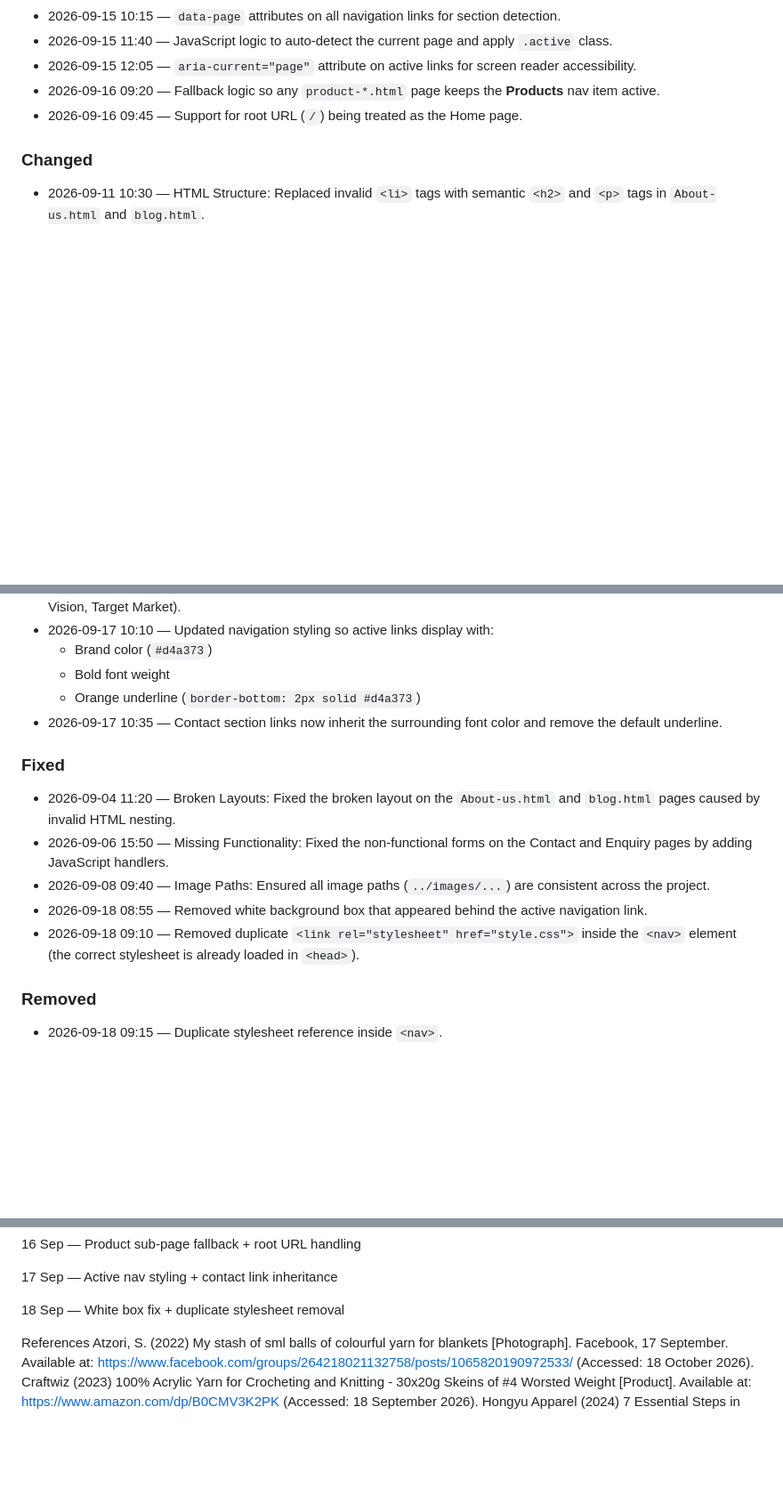
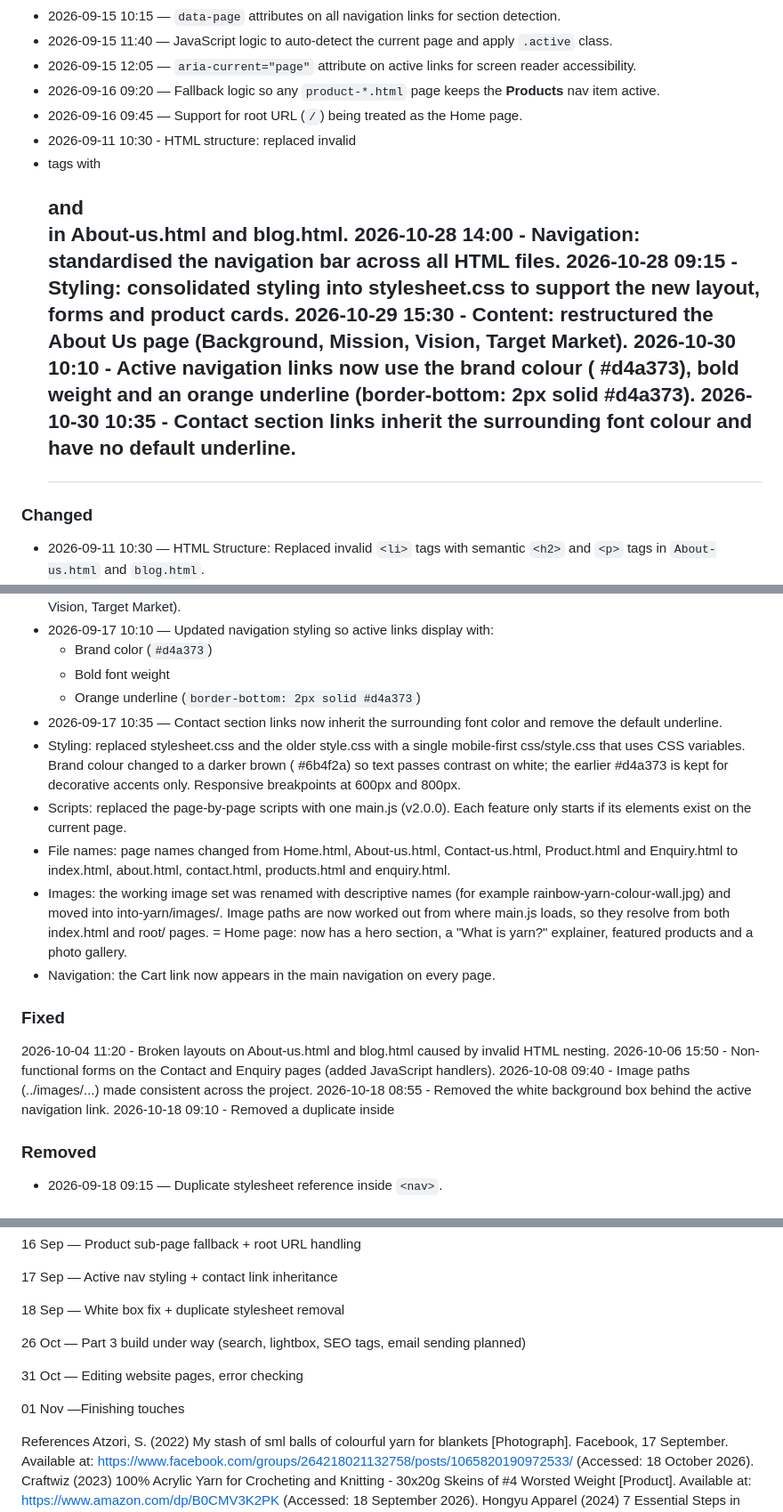
Before and after one commit to Thori0506/POE-WEB-ASS, a Markdown page: README.md, 3 parts joined by grey strips. Shown at 89% size. Rendered like a GitHub page; blank space fills up the shorter version.

Commit message:
Revise README with recent updates and fixes
Updated the README to reflect recent changes in HTML structure, navigation, styling, and fixed issues with layouts and forms.

```diff
--- a/README.md
+++ b/README.md
@@ -56,6 +56,13 @@ Website development costs in South Africa vary depending on the website’s comp
 - 2026-09-15 12:05 — `aria-current="page"` attribute on active links for screen reader accessibility.
 - 2026-09-16 09:20 — Fallback logic so any `product-*.html` page keeps the **Products** nav item active.
 - 2026-09-16 09:45 — Support for root URL (`/`) being treated as the Home page.
+- 2026-09-11 10:30 - HTML structure: replaced invalid <li> tags with <h2> and <p> in About-us.html and blog.html.
+2026-10-28 14:00 - Navigation: standardised the navigation bar across all HTML files.
+2026-10-28 09:15 - Styling: consolidated styling into stylesheet.css to support the new layout, forms and product cards.
+2026-10-29 15:30 - Content: restructured the About Us page (Background, Mission, Vision, Target Market).
+2026-10-30 10:10 - Active navigation links now use the brand colour (
+#d4a373), bold weight and an orange underline (border-bottom: 2px solid #d4a373).
+2026-10-30 10:35 - Contact section links inherit the surrounding font colour and have no default underline.
 
 
 ### Changed
@@ -68,14 +75,21 @@ Website development costs in South Africa vary depending on the website’s comp
   - Bold font weight
   - Orange underline (`border-bottom: 2px solid #d4a373`)
 - 2026-09-17 10:35 — Contact section links now inherit the surrounding font color and remove the default underline.
+- Styling: replaced stylesheet.css and the older style.css with a single mobile-first css/style.css that uses CSS variables. Brand colour changed to a darker brown (
+#6b4f2a) so text passes contrast on white; the earlier
+#d4a373 is kept for decorative accents only. Responsive breakpoints at 600px and 800px.
+- Scripts: replaced the page-by-page scripts with one main.js (v2.0.0). Each feature only starts if its elements exist on the current page.
+- File names: page names changed from Home.html, About-us.html, Contact-us.html, Product.html and Enquiry.html to index.html, about.html, contact.html, products.html and enquiry.html.
+- Images: the working image set was renamed with descriptive names (for example rainbow-yarn-colour-wall.jpg) and moved into into-yarn/images/. Image paths are now worked out from where main.js loads, so they resolve from both index.html and root/ pages.
+= Home page: now has a hero section, a "What is yarn?" explainer, featured products and a photo gallery.
+- Navigation: the Cart link now appears in the main navigation on every page.
 
 ### Fixed
-- 2026-09-04 11:20 — Broken Layouts: Fixed the broken layout on the `About-us.html` and `blog.html` pages caused by invalid HTML nesting.
-- 2026-09-06 15:50 — Missing Functionality: Fixed the non-functional forms on the Contact and Enquiry pages by adding JavaScript handlers.
-- 2026-09-08 09:40 — Image Paths: Ensured all image paths (`../images/...`) are consistent across the project.
-- 2026-09-18 08:55 — Removed white background box that appeared behind the active navigation link.
-- 2026-09-18 09:10 — Removed duplicate `<link rel="stylesheet" href="style.css">` inside the `<nav>` element
-  (the correct stylesheet is already loaded in `<head>`).
+2026-10-04 11:20 - Broken layouts on About-us.html and blog.html caused by invalid HTML nesting.
+2026-10-06 15:50 - Non-functional forms on the Contact and Enquiry pages (added JavaScript handlers).
+2026-10-08 09:40 - Image paths (../images/...) made consistent across the project.
+2026-10-18 08:55 - Removed the white background box behind the active navigation link.
+2026-10-18 09:10 - Removed a duplicate <link rel="stylesheet" href="style.css"> inside <nav>
 
 ### Removed
 - 2026-09-18 09:15 — Duplicate stylesheet reference inside `<nav>`.
@@ -124,6 +138,13 @@ Website development costs in South Africa vary depending on the website’s comp
 
 18 Sep — White box fix + duplicate stylesheet removal
 
+26 Oct — Part 3 build under way (search, lightbox, SEO tags, email sending planned)
+
+31 Oct — Editing website pages, error checking
+
+01 Nov —Finishing touches
+
+
 
 
 References
```
